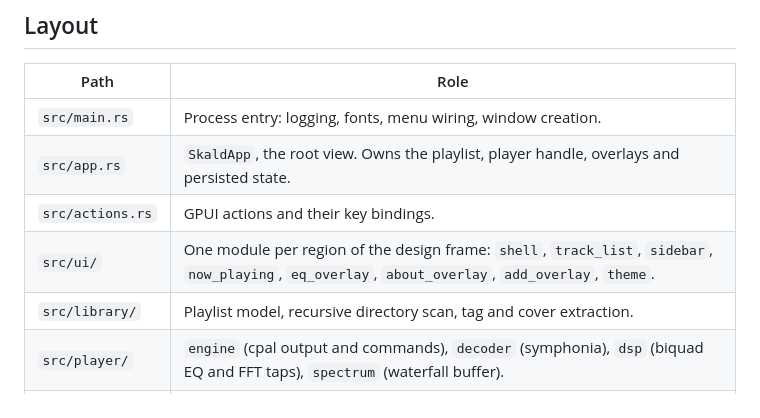
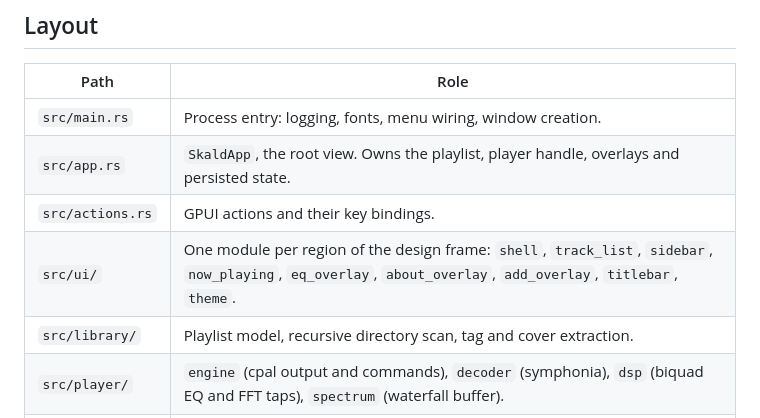
Before and after one commit to manti-by/skald, a Markdown page: AGENTS.md, the part around the change. Rendered like a GitHub page.

```diff
--- a/AGENTS.md
+++ b/AGENTS.md
@@ -35,7 +35,7 @@ created on first run.
 | `src/main.rs` | Process entry: logging, fonts, menu wiring, window creation. |
 | `src/app.rs` | `SkaldApp`, the root view. Owns the playlist, player handle, overlays and persisted state. |
 | `src/actions.rs` | GPUI actions and their key bindings. |
-| `src/ui/` | One module per region of the design frame: `shell`, `track_list`, `sidebar`, `now_playing`, `eq_overlay`, `about_overlay`, `add_overlay`, `theme`. |
+| `src/ui/` | One module per region of the design frame: `shell`, `track_list`, `sidebar`, `now_playing`, `eq_overlay`, `about_overlay`, `add_overlay`, `titlebar`, `theme`. |
 | `src/library/` | Playlist model, recursive directory scan, tag and cover extraction. |
 | `src/player/` | `engine` (cpal output and commands), `decoder` (symphonia), `dsp` (biquad EQ and FFT taps), `spectrum` (waterfall buffer). |
 | `src/settings/` | Paths, JSON schemas, first-run creation and atomic writes. |
```
Also changed, not shown: README.md (+2 -0 lines), wiki/pages/2026-10-28-skald-player.md (+7 -2 lines), wiki/images/skald-dark.png, 4 other files.
